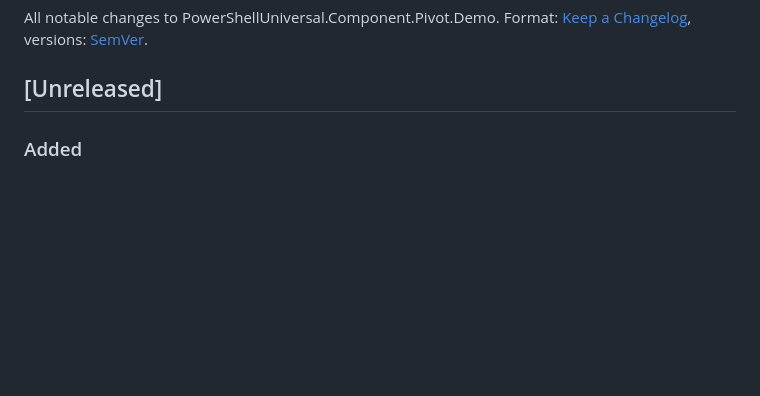
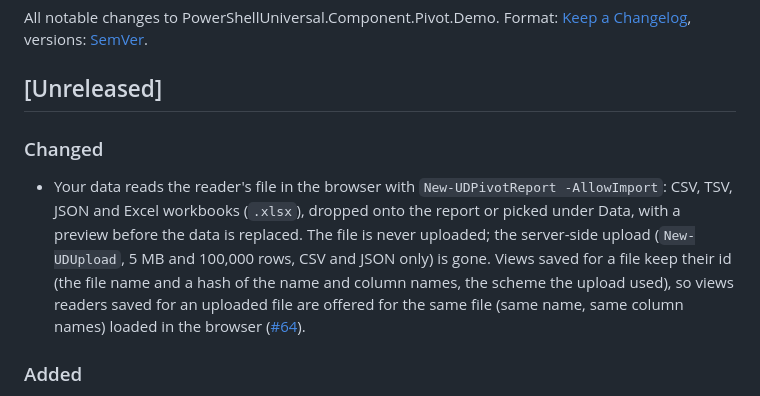
Before and after one commit to eizedev/powershell-universal-components, a Markdown page: modules/PowerShellUniversal.Component.Pivot.Demo/CHANGELOG.md, the part around the change. Rendered like a GitHub page; blank space fills up the shorter version.

```diff
--- a/modules/PowerShellUniversal.Component.Pivot.Demo/CHANGELOG.md
+++ b/modules/PowerShellUniversal.Component.Pivot.Demo/CHANGELOG.md
@@ -4,6 +4,16 @@ All notable changes to PowerShellUniversal.Component.Pivot.Demo. Format:
 [Keep a Changelog](https://keepachangelog.com/en/1.1.0/), versions: [SemVer](https://semver.org/).
 
 ## [Unreleased]
+
+### Changed
+
+- Your data reads the reader's file in the browser with `New-UDPivotReport -AllowImport`: CSV, TSV,
+  JSON and Excel workbooks (`.xlsx`), dropped onto the report or picked under Data, with a preview
+  before the data is replaced. The file is never uploaded; the server-side upload (`New-UDUpload`,
+  5 MB and 100,000 rows, CSV and JSON only) is gone. Views saved for a file keep their id (the file
+  name and a hash of the name and column names, the scheme the upload used), so views readers saved
+  for an uploaded file are offered for the same file (same name, same column names) loaded in the browser
+  ([#64](https://github.com/eizedev/powershell-universal-components/issues/64)).
 
 ### Added
 
```
Also changed, not shown: docs/pivot/demo.md (+10 -17 lines), modules/PowerShellUniversal.Component.Pivot.Demo/README.md (+4 -4 lines), docs/assets/pivot-showcase-upload-dark.png, docs/assets/pivot-showcase-upload-light.png, 5 other files.
